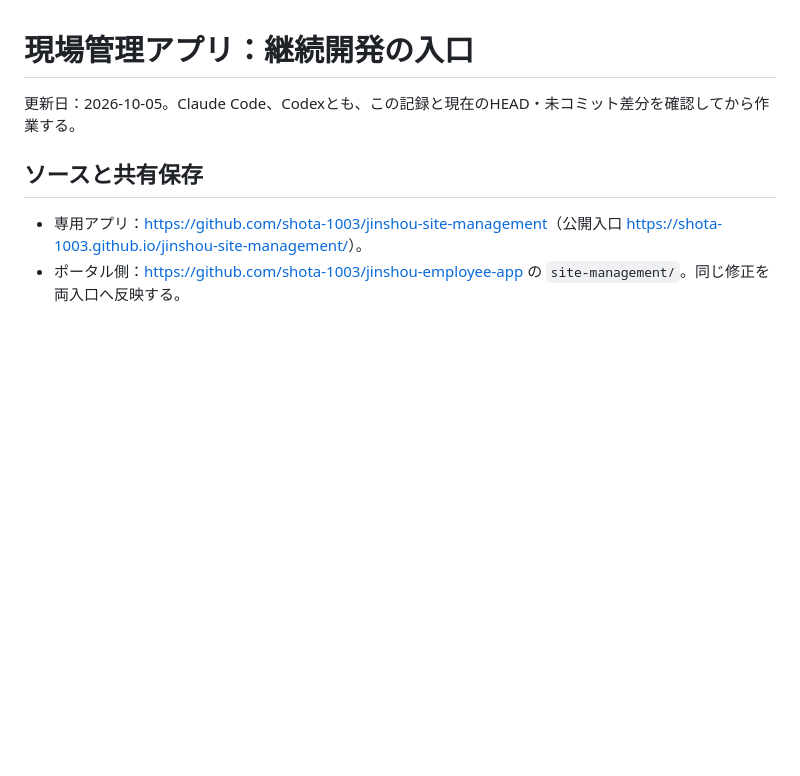
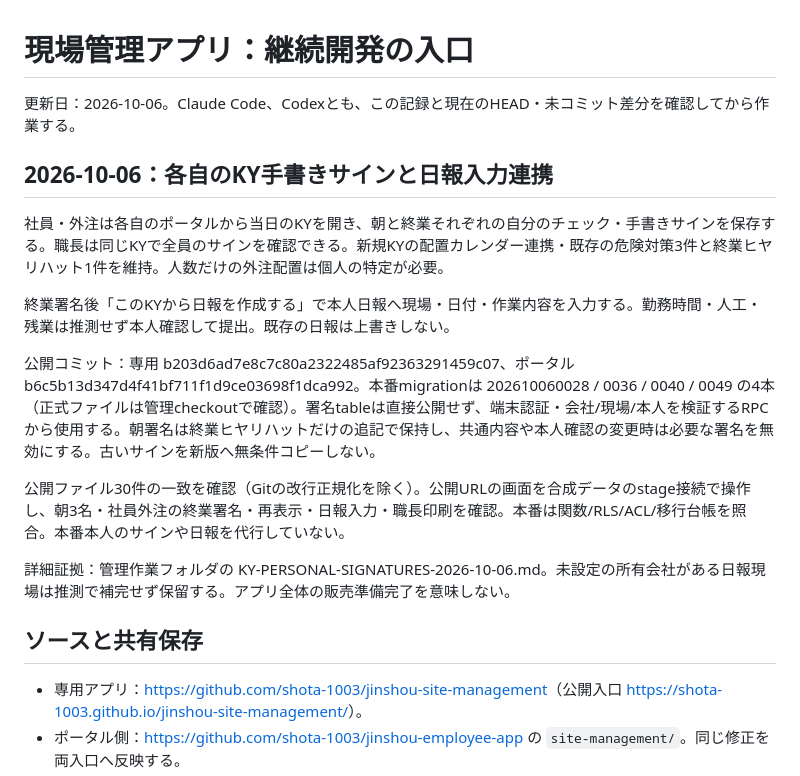
Before and after one commit to shota-1003/jinshou-employee-app, a Markdown page: docs/DEVELOPMENT-HANDOFF.md, the part around the change. Rendered like a GitHub page; blank space fills up the shorter version.

Commit message:
Record personal KY signature release and continuation checks

```diff
--- a/docs/DEVELOPMENT-HANDOFF.md
+++ b/docs/DEVELOPMENT-HANDOFF.md
@@ -1,6 +1,18 @@
 # 現場管理アプリ：継続開発の入口
 
-更新日：2026-10-05。Claude Code、Codexとも、この記録と現在のHEAD・未コミット差分を確認してから作業する。
+更新日：2026-10-06。Claude Code、Codexとも、この記録と現在のHEAD・未コミット差分を確認してから作業する。
+
+## 2026-10-06：各自のKY手書きサインと日報入力連携
+
+社員・外注は各自のポータルから当日のKYを開き、朝と終業それぞれの自分のチェック・手書きサインを保存する。職長は同じKYで全員のサインを確認できる。新規KYの配置カレンダー連携・既存の危険対策3件と終業ヒヤリハット1件を維持。人数だけの外注配置は個人の特定が必要。
+
+終業署名後「このKYから日報を作成する」で本人日報へ現場・日付・作業内容を入力する。勤務時間・人工・残業は推測せず本人確認して提出。既存の日報は上書きしない。
+
+公開コミット：専用 b203d6ad7e8c7c80a2322485af92363291459c07、ポータル b6c5b13d347d4f41bf711f1d9ce03698f1dca992。本番migrationは 202610060028 / 0036 / 0040 / 0049 の4本（正式ファイルは管理checkoutで確認）。署名tableは直接公開せず、端末認証・会社/現場/本人を検証するRPCから使用する。朝署名は終業ヒヤリハットだけの追記で保持し、共通内容や本人確認の変更時は必要な署名を無効にする。古いサインを新版へ無条件コピーしない。
+
+公開ファイル30件の一致を確認（Gitの改行正規化を除く）。公開URLの画面を合成データのstage接続で操作し、朝3名・社員外注の終業署名・再表示・日報入力・職長印刷を確認。本番は関数/RLS/ACL/移行台帳を照合。本番本人のサインや日報を代行していない。
+
+詳細証拠：管理作業フォルダの KY-PERSONAL-SIGNATURES-2026-10-06.md。未設定の所有会社がある日報現場は推測で補完せず保留する。アプリ全体の販売準備完了を意味しない。
 
 ## ソースと共有保存
 
```
